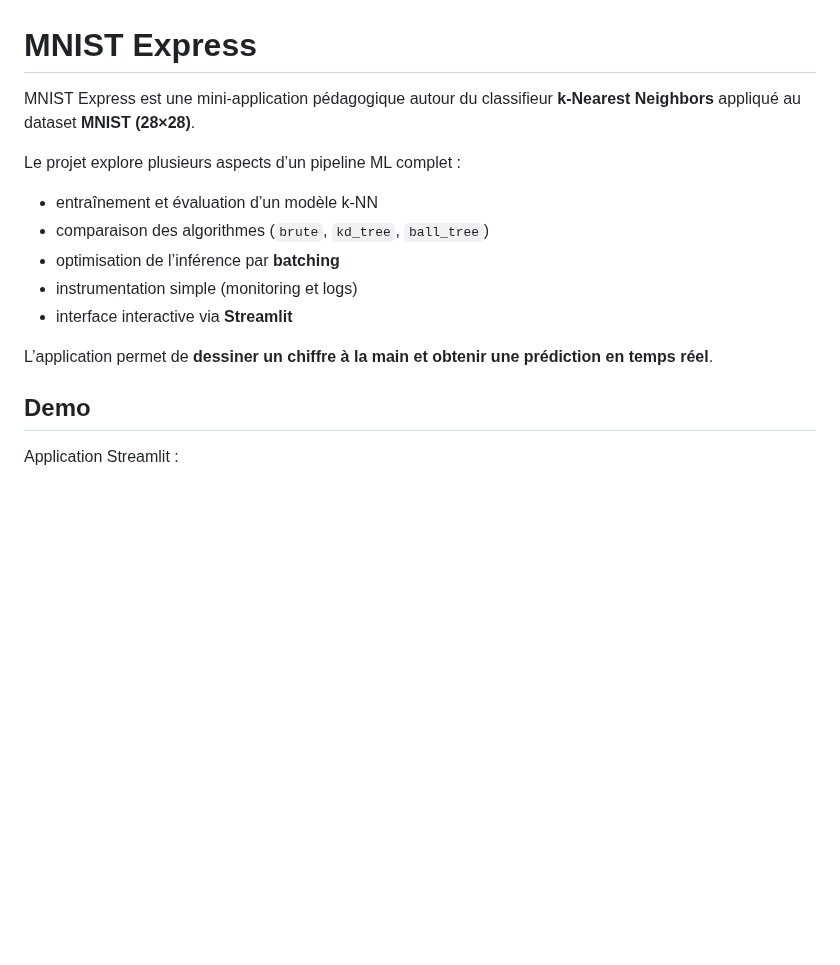
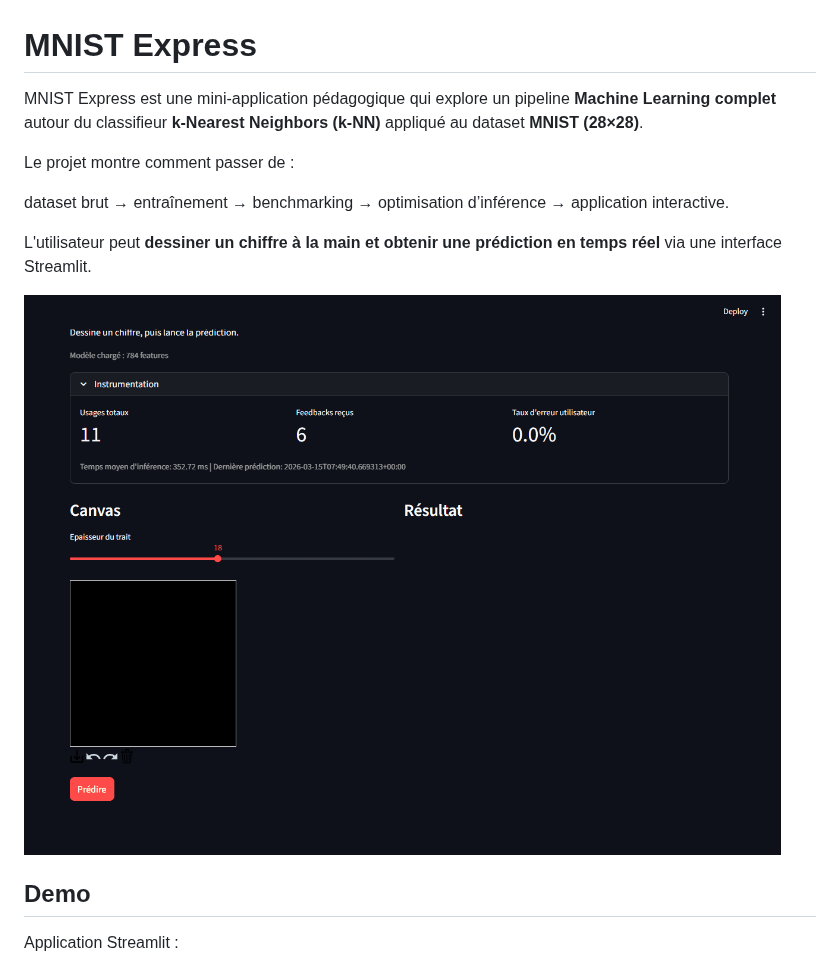
Before and after one commit to vohorgeez/MNIST-Express, a Markdown page: README.md, the part around the change. Rendered like a GitHub page; pictures changed too: docs/demo.gif (added); blank space fills up the shorter version.

Commit message:
docs: add demo GIF for Streamlit app

```diff
--- a/README.md
+++ b/README.md
@@ -1,16 +1,14 @@
 # MNIST Express
 
-MNIST Express est une mini-application pédagogique autour du classifieur **k-Nearest Neighbors** appliqué au dataset **MNIST (28×28)**.
+MNIST Express est une mini-application pédagogique qui explore un pipeline **Machine Learning complet** autour du classifieur **k-Nearest Neighbors (k-NN)** appliqué au dataset **MNIST (28×28)**.
 
-Le projet explore plusieurs aspects d’un pipeline ML complet :
+Le projet montre comment passer de :
 
-- entraînement et évaluation d’un modèle k-NN
-- comparaison des algorithmes (`brute`, `kd_tree`, `ball_tree`)
-- optimisation de l’inférence par **batching**
-- instrumentation simple (monitoring et logs)
-- interface interactive via **Streamlit**
+dataset brut → entraînement → benchmarking → optimisation d’inférence → application interactive.
 
-L’application permet de **dessiner un chiffre à la main et obtenir une prédiction en temps réel**.
+L'utilisateur peut **dessiner un chiffre à la main et obtenir une prédiction en temps réel** via une interface Streamlit.
+
+![MNIST Express demo](docs/demo.gif)
 
 ## Demo
 
```
